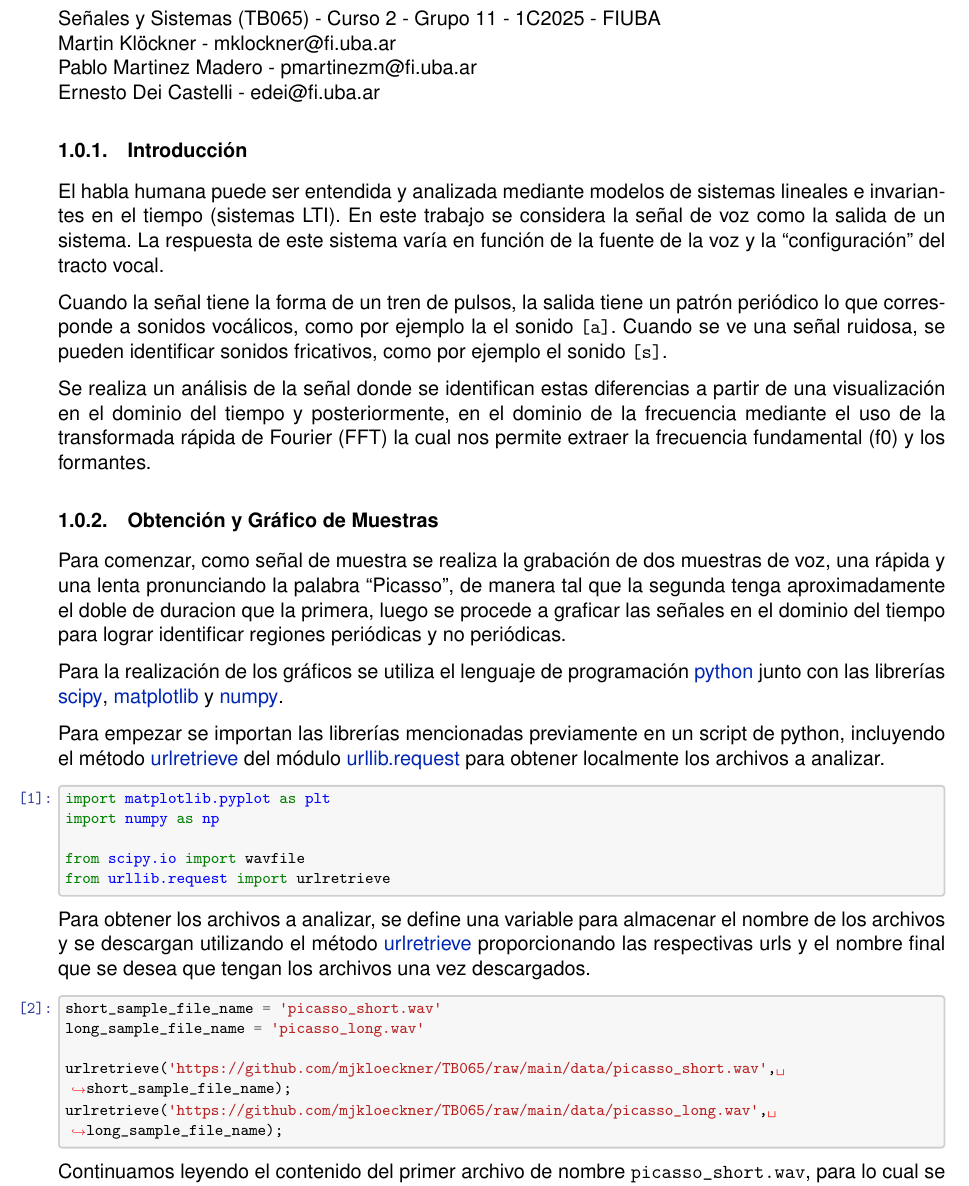
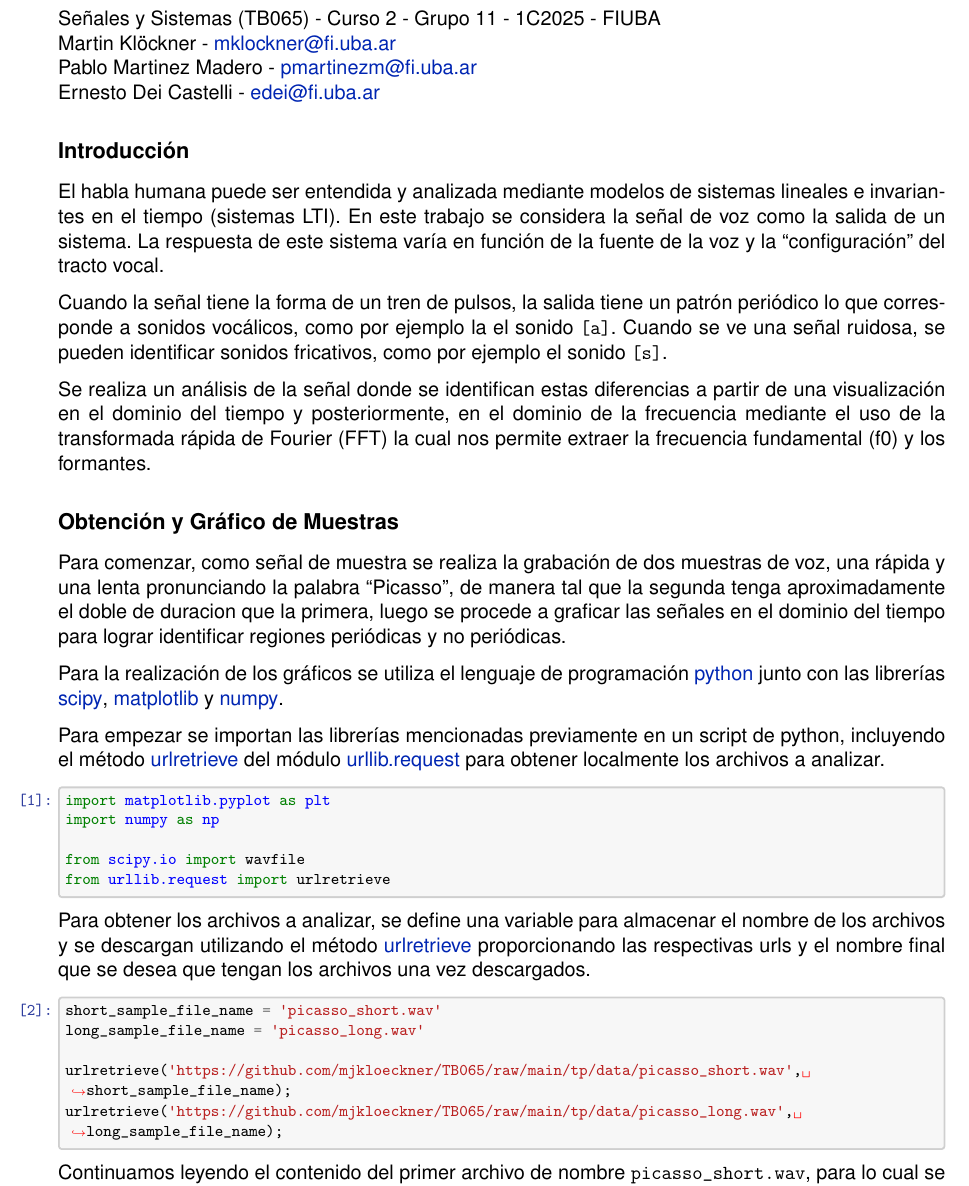
Before and after one commit to mjkloeckner/TB065, a LaTeX document (tp/informe/tpe.tex): part of page 1 of 12, cut so that both start at the same text. Compiled offline with pdfLaTeX.

Commit message:
remove numbering from headings; update `tpe.pdf`

```diff
--- a/tp/informe/tpe.tex
+++ b/tp/informe/tpe.tex
@@ -69,6 +69,8 @@
     \makeatother
     \usepackage[Export]{adjustbox} % Used to constrain images to a maximum size
     \adjustboxset{max size={\linewidth}{\paperheight}}
+
+    \setcounter{secnumdepth}{0}
 
     % The hyperref package gives us a pdf with properly built
     % internal navigation ('pdf bookmarks' for the table of contents,
@@ -417,18 +419,19 @@
 
 
 
-
-
     \hypertarget{trabajo-pruxe1ctico-especial}{%
 \section{Trabajo Práctico Especial}\label{trabajo-pruxe1ctico-especial}}
 
 Señales y Sistemas (TB065) - Curso 2 - Grupo 11 - 1C2025 - FIUBA\\
-Martin Klöckner - mklockner@fi.uba.ar\\
-Pablo Martinez Madero - pmartinezm@fi.uba.ar\\
-Ernesto Dei Castelli - edei@fi.uba.ar
+Martin Klöckner -
+\href{mailto:mklockner@fi.uba.ar}{mklockner@fi.uba.ar}\\
+Pablo Martinez Madero -
+\href{mailto:pmartinezm@fi.uba.ar}{pmartinezm@fi.uba.ar}\\
+Ernesto Dei Castelli -
+\href{mailto:edei@fi.uba.ar}{edei@fi.uba.ar}
 
     \hypertarget{introducciuxf3n}{%
-\subsubsection{Introducción}\label{introducciuxf3n}}
+\subsection{Introducción}\label{introducciuxf3n}}
 
 El habla humana puede ser entendida y analizada mediante modelos de
 sistemas lineales e invariantes en el tiempo (sistemas LTI). En este
@@ -449,7 +452,7 @@ transformada rápida de Fourier (FFT) la cual nos permite extraer la
 frecuencia fundamental (f0) y los formantes.
 
     \hypertarget{obtenciuxf3n-y-gruxe1fico-de-muestras}{%
-\subsubsection{Obtención y Gráfico de
+\subsection{Obtención y Gráfico de
 Muestras}\label{obtenciuxf3n-y-gruxe1fico-de-muestras}}
 
 Para comenzar, como señal de muestra se realiza la grabación de dos
@@ -495,8 +498,8 @@ tengan los archivos una vez descargados.
 \PY{n}{short\PYZus{}sample\PYZus{}file\PYZus{}name} \PY{o}{=} \PY{l+s+s1}{\PYZsq{}}\PY{l+s+s1}{picasso\PYZus{}short.wav}\PY{l+s+s1}{\PYZsq{}}
 \PY{n}{long\PYZus{}sample\PYZus{}file\PYZus{}name} \PY{o}{=} \PY{l+s+s1}{\PYZsq{}}\PY{l+s+s1}{picasso\PYZus{}long.wav}\PY{l+s+s1}{\PYZsq{}}
 
-\PY{n}{urlretrieve}\PY{p}{(}\PY{l+s+s1}{\PYZsq{}}\PY{l+s+s1}{https://github.com/mjkloeckner/TB065/raw/main/data/picasso\PYZus{}short.wav}\PY{l+s+s1}{\PYZsq{}}\PY{p}{,} \PY{n}{short\PYZus{}sample\PYZus{}file\PYZus{}name}\PY{p}{)}\PY{p}{;}
-\PY{n}{urlretrieve}\PY{p}{(}\PY{l+s+s1}{\PYZsq{}}\PY{l+s+s1}{https://github.com/mjkloeckner/TB065/raw/main/data/picasso\PYZus{}long.wav}\PY{l+s+s1}{\PYZsq{}}\PY{p}{,} \PY{n}{long\PYZus{}sample\PYZus{}file\PYZus{}name}\PY{p}{)}\PY{p}{;}
+\PY{n}{urlretrieve}\PY{p}{(}\PY{l+s+s1}{\PYZsq{}}\PY{l+s+s1}{https://github.com/mjkloeckner/TB065/raw/main/tp/data/picasso\PYZus{}short.wav}\PY{l+s+s1}{\PYZsq{}}\PY{p}{,} \PY{n}{short\PYZus{}sample\PYZus{}file\PYZus{}name}\PY{p}{)}\PY{p}{;}
+\PY{n}{urlretrieve}\PY{p}{(}\PY{l+s+s1}{\PYZsq{}}\PY{l+s+s1}{https://github.com/mjkloeckner/TB065/raw/main/tp/data/picasso\PYZus{}long.wav}\PY{l+s+s1}{\PYZsq{}}\PY{p}{,} \PY{n}{long\PYZus{}sample\PYZus{}file\PYZus{}name}\PY{p}{)}\PY{p}{;}
 \end{Verbatim}
 \end{tcolorbox}
 
```
Also changed, not shown: tp/informe/tpe.pdf, tp/informe/tpe_files/tpe_15_0.png (added), tp/informe/tpe_files/tpe_17_0.png (added), tp/informe/tpe_files/tpe_20_0.png (added), tp/informe/tpe_files/tpe_22_0.png (added), tp/informe/tpe_files/tpe_24_0.png (added), tp/informe/tpe_files/tpe_26_0.png (added), tp/informe/tpe_files/tpe_28_0.png (added), tp/informe/tpe_files/tpe_33_0.png (added), tp/informe/tpe_files/tpe_35_0.png (added), tp/informe/tpe_files/tpe_37_0.png (added), tp/informe/tpe_files/tpe_39_0.png (added), tp/informe/tpe_files/tpe_41_0.png (added), tp/informe/tpe_files/tpe_43_0.png (added), 1 more files, 1 other file.
